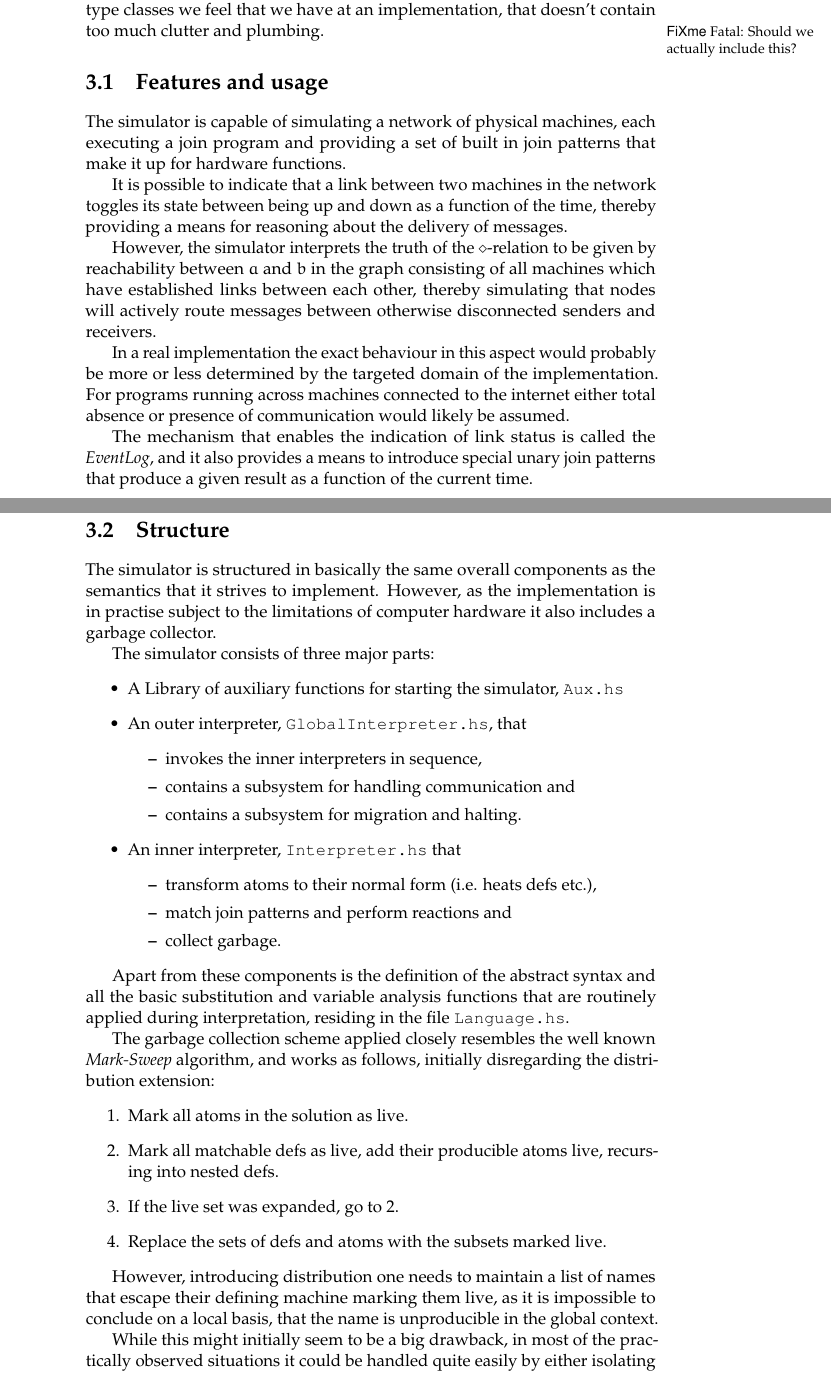
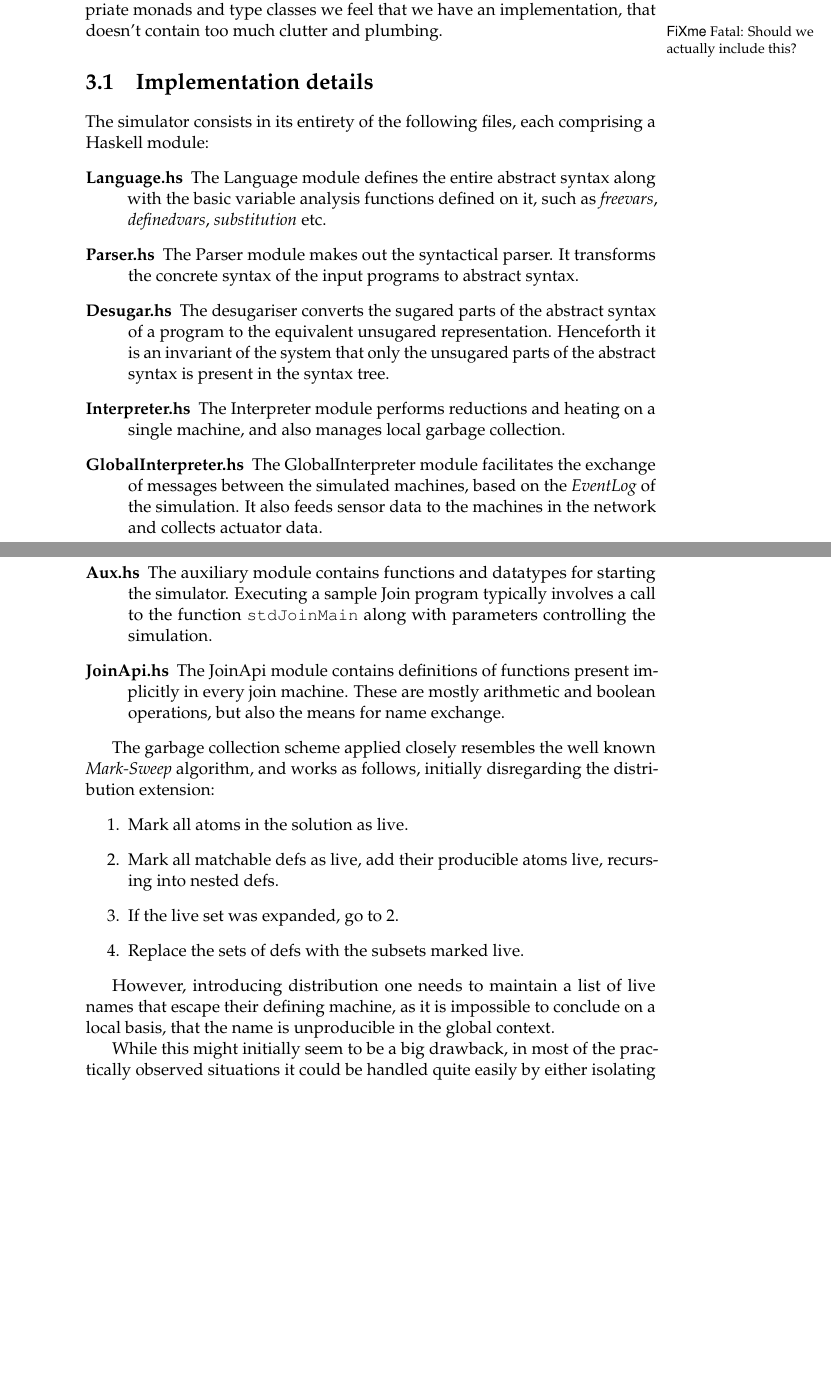
Before and after one commit to ulrikrasmussen/Bachelorprojekt, a LaTeX thesis (report/report.tex, which reads report/chap/implementation.tex): two parts of pages 35 and 36 of 49, joined at a grey line, cut so that both start at the same text, the shorter picture padded with empty space. Compiled offline with pdfLaTeX.

Commit message:
rewrote the implementation

```diff
--- a/report/chap/implementation.tex
+++ b/report/chap/implementation.tex
@@ -14,58 +12,44 @@ parser library, \texttt{Parsec}, facilitated a rather concise mapping of the
-concrete syntax into abstract syntax, and by defining appropriate monads and
-type classes we feel that we have at an implementation, that doesn't contain too
-much clutter and plumbing.\fixme{Should we actually include this?}
+the shape of a combinatoric parser library and a very extensive type system. The
+parser library called \texttt{Parsec} \cite{parsec} facilitated a rather
+concise mapping of the concrete syntax into abstract syntax, and by defining
+appropriate monads and type classes we feel that we have an implementation,
+that doesn't contain too much clutter and plumbing.\fixme{Should we actually
+include this?}
 
-\section{Features and usage}
-The simulator is capable of simulating a network of physical machines, each
-executing a join program and providing a set of built in join patterns that make
-it up for hardware functions.
+\section{Implementation details}
+The simulator consists in its entirety of the following files, each comprising a
+Haskell module:
+\begin{description}
 
-It is possible to indicate that a link between two machines in the network
-toggles its state between being up and down as a function of the time, thereby providing a means for reasoning about the delivery of messages.
+\item[Language.hs] The Language module defines the entire abstract syntax along
+with the basic variable analysis functions defined on it, such as
+\emph{freevars}, \emph{definedvars}, \emph{substitution} etc.
 
-However, the simulator interprets the truth of the $\diamond$-relation to be
-given by reachability between $a$ and $b$ in the graph consisting of all
-machines which have established links between each other, thereby simulating
-that nodes will actively route messages between otherwise disconnected senders
-and receivers.
+\item[Parser.hs] The Parser module makes out the syntactical parser. It
+transforms the concrete syntax of the input programs to abstract syntax.
 
-In a real implementation the exact behaviour in this aspect would probably be
-more or less determined by the targeted domain of the implementation. For
-programs running across machines connected to the internet either total absence
-or presence of communication would likely be assumed.
+\item[Desugar.hs] The desugariser converts the sugared parts of the abstract
+syntax of a program to the equivalent unsugared representation. Henceforth it is
+an invariant of the system that only the unsugared parts of the abstract syntax
+is present in the syntax tree.
 
-The mechanism that enables the indication of link status is called the
-\emph{EventLog}, and it also provides a means to introduce special unary join
-patterns that produce a given result as a function of the current time.
+\item[Interpreter.hs] The Interpreter module performs reductions and heating on
+a single machine, and also manages local garbage collection.
 
-\section{Structure}
+\item[GlobalInterpreter.hs] The GlobalInterpreter module facilitates the
+exchange of messages between the simulated machines, based on the
+\emph{EventLog} of the simulation. It also feeds sensor data to the machines in
+the network and collects actuator data.
 
-The simulator is structured in basically the same overall components as the
-semantics that it strives to implement. However, as the implementation is in
-practise subject to the limitations of computer hardware it also includes a
-garbage collector.
+\item[Aux.hs] The auxiliary module contains functions and datatypes for starting
+the simulator. Executing a sample Join program typically involves a call to the
+function \texttt{stdJoinMain} along with parameters controlling the simulation.
 
-The simulator consists of three major parts:
-\begin{itemize}
-\item A Library of auxiliary functions for starting the simulator,
-      \texttt{Aux.hs}
-\item An outer interpreter, \texttt{GlobalInterpreter.hs}, that
-      \begin{itemize}
-      \item invokes the inner interpreters in sequence,
-      \item contains a subsystem for handling communication and
-      \item contains a subsystem for migration and halting.
-      \end{itemize}
-\item An inner interpreter, \texttt{Interpreter.hs} that
-      \begin{itemize}
-      \item transform atoms to their normal form (i.e. heats defs etc.),
-      \item match join patterns and perform reactions and
-      \item collect garbage.
-      \end{itemize}
-\end{itemize}
+\item[JoinApi.hs] The JoinApi module contains definitions of functions present
+implicitly in every join machine. These are mostly arithmetic and boolean
+operations, but also the means for name exchange.
 
-Apart from these components is the definition of the abstract syntax and all the
-basic substitution and variable analysis functions that are routinely applied
-during interpretation, residing in the file \texttt{Language.hs}.
+\end{description}
 
 The garbage collection scheme applied closely resembles the well known
 \emph{Mark-Sweep} algorithm, and works as follows, initially disregarding the
@@ -75,11 +59,11 @@ distribution extension:
 \item Mark all matchable defs as live, add their producible atoms live,
 recursing into nested defs.\label{gc:markdef}
 \item If the live set was expanded, go to \ref{gc:markdef}.
-\item Replace the sets of defs and atoms with the subsets marked live.
+\item Replace the sets of defs with the subsets marked live.
 \end{enumerate}
 
-However, introducing distribution one needs to maintain a list of names that
-escape their defining machine marking them live, as it is impossible to
+However, introducing distribution one needs to maintain a list of live names that
+escape their defining machine, as it is impossible to
 conclude on a local basis, that the name is unproducible in the global context.
 
 While this might initially seem to be a big drawback, in most of the practically
@@ -92,0 +95 @@ became irrelevant, resulting in the inability to mark the implicated defs live.
+    x<> |> .. y<> .. |     y<> & alive<> |> ...
```
Also changed, not shown: report/bib/bibliography.bib (+6 -0 lines), report/chap/implementation.tex (59 more changed lines), 1 other file.
